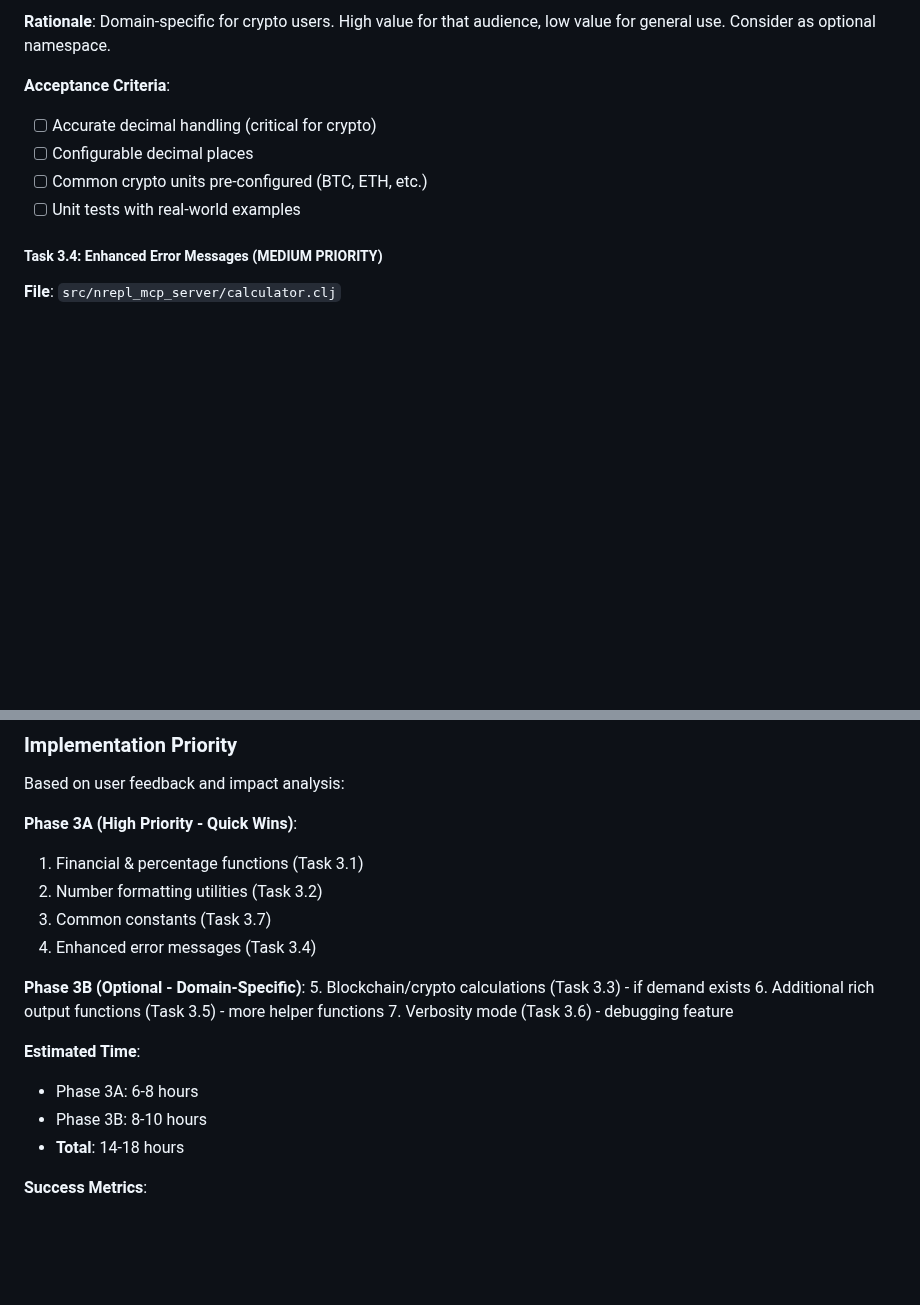
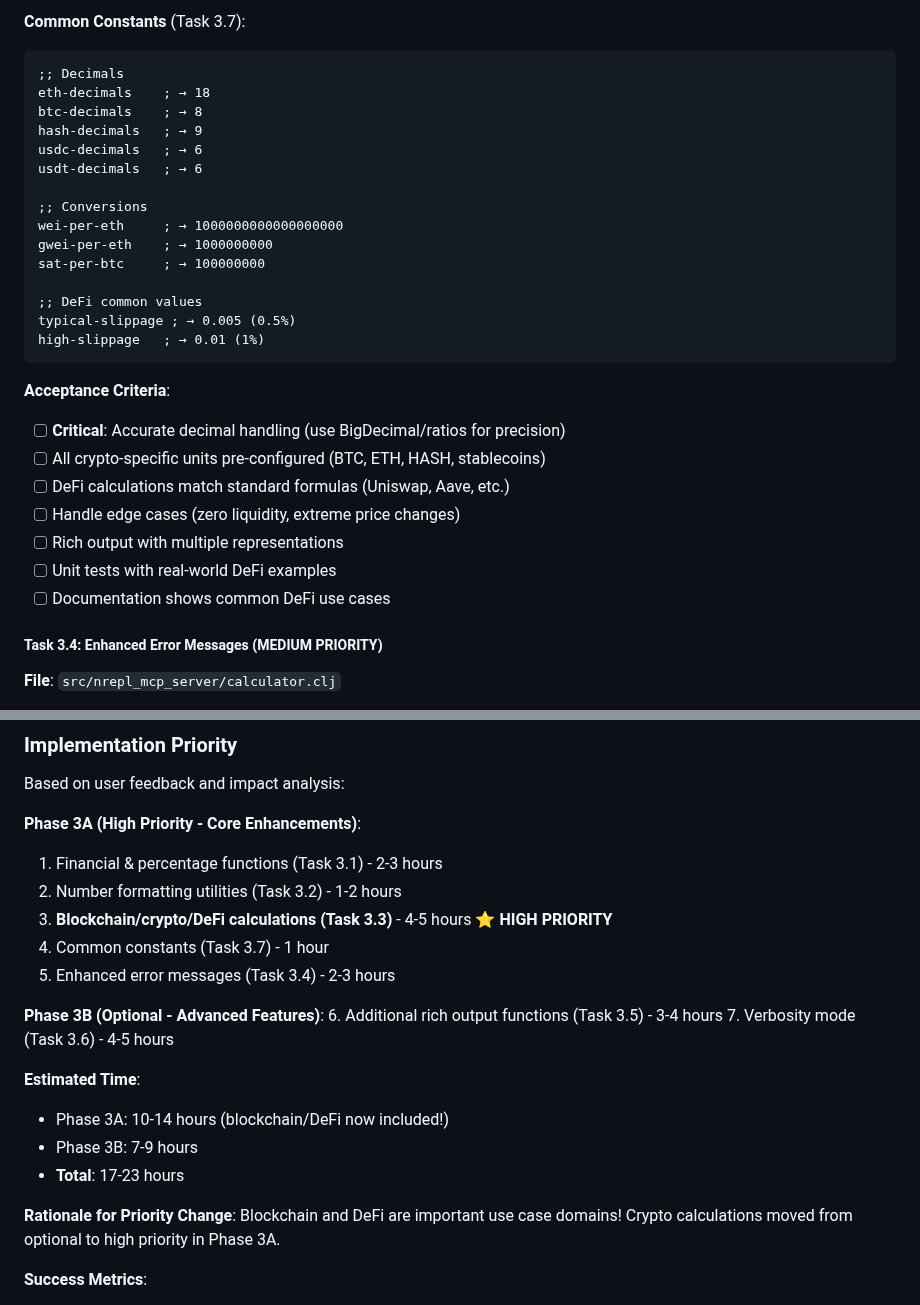
Before and after one commit to franks42/mcp-nrepl-joyride, a Markdown page: docs/calculator-implementation-plan.md, 2 parts joined by grey strips. Rendered like a GitHub page; blank space fills up the shorter version.

````diff
--- a/docs/calculator-implementation-plan.md
+++ b/docs/calculator-implementation-plan.md
@@ -912,12 +975,32 @@ To begin implementation:
 ```
 
-**Rationale**: Domain-specific for crypto users. High value for that audience, low value for general use. Consider as optional namespace.
+**Common Constants** (Task 3.7):
+```clojure
+;; Decimals
+eth-decimals    ; → 18
+btc-decimals    ; → 8
+hash-decimals   ; → 9
+usdc-decimals   ; → 6
+usdt-decimals   ; → 6
+
+;; Conversions
+wei-per-eth     ; → 1000000000000000000
+gwei-per-eth    ; → 1000000000
+sat-per-btc     ; → 100000000
+
+;; DeFi common values
+typical-slippage ; → 0.005 (0.5%)
+high-slippage   ; → 0.01 (1%)
+```
 
 **Acceptance Criteria**:
-- [ ] Accurate decimal handling (critical for crypto)
-- [ ] Configurable decimal places
-- [ ] Common crypto units pre-configured (BTC, ETH, etc.)
-- [ ] Unit tests with real-world examples
+- [ ] **Critical**: Accurate decimal handling (use BigDecimal/ratios for precision)
+- [ ] All crypto-specific units pre-configured (BTC, ETH, HASH, stablecoins)
+- [ ] DeFi calculations match standard formulas (Uniswap, Aave, etc.)
+- [ ] Handle edge cases (zero liquidity, extreme price changes)
+- [ ] Rich output with multiple representations
+- [ ] Unit tests with real-world DeFi examples
+- [ ] Documentation shows common DeFi use cases
 
 ##### Task 3.4: Enhanced Error Messages (MEDIUM PRIORITY)
 **File**: `src/nrepl_mcp_server/calculator.clj`
@@ -1058,21 +1141,23 @@ weeks-per-year  ; → 52
 
 Based on user feedback and impact analysis:
 
-**Phase 3A (High Priority - Quick Wins)**:
-1. Financial & percentage functions (Task 3.1)
-2. Number formatting utilities (Task 3.2)
-3. Common constants (Task 3.7)
-4. Enhanced error messages (Task 3.4)
+**Phase 3A (High Priority - Core Enhancements)**:
+1. Financial & percentage functions (Task 3.1) - 2-3 hours
+2. Number formatting utilities (Task 3.2) - 1-2 hours
+3. **Blockchain/crypto/DeFi calculations (Task 3.3)** - 4-5 hours ⭐ **HIGH PRIORITY**
+4. Common constants (Task 3.7) - 1 hour
+5. Enhanced error messages (Task 3.4) - 2-3 hours
 
-**Phase 3B (Optional - Domain-Specific)**:
-5. Blockchain/crypto calculations (Task 3.3) - if demand exists
-6. Additional rich output functions (Task 3.5) - more helper functions
-7. Verbosity mode (Task 3.6) - debugging feature
+**Phase 3B (Optional - Advanced Features)**:
+6. Additional rich output functions (Task 3.5) - 3-4 hours
+7. Verbosity mode (Task 3.6) - 4-5 hours
 
 **Estimated Time**:
-- Phase 3A: 6-8 hours
-- Phase 3B: 8-10 hours
-- **Total**: 14-18 hours
+- Phase 3A: 10-14 hours (blockchain/DeFi now included!)
+- Phase 3B: 7-9 hours
+- **Total**: 17-23 hours
+
+**Rationale for Priority Change**: Blockchain and DeFi are important use case domains! Crypto calculations moved from optional to high priority in Phase 3A.
 
 **Success Metrics**:
 - User satisfaction increases
````
Also changed, not shown: other parts of docs/calculator-implementation-plan.md (+76 -13 lines).
